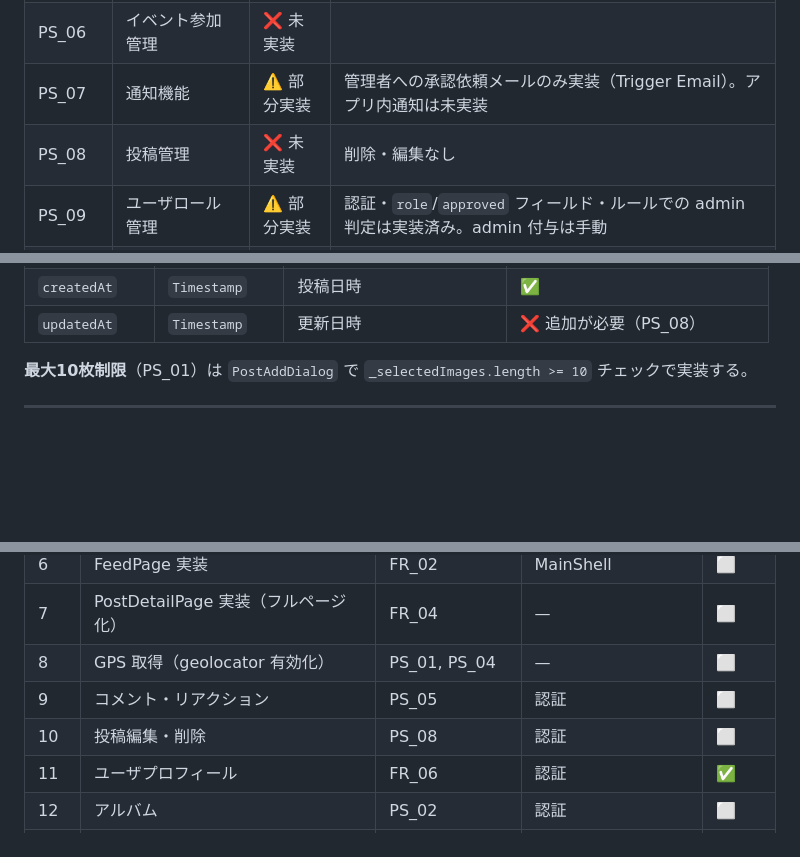
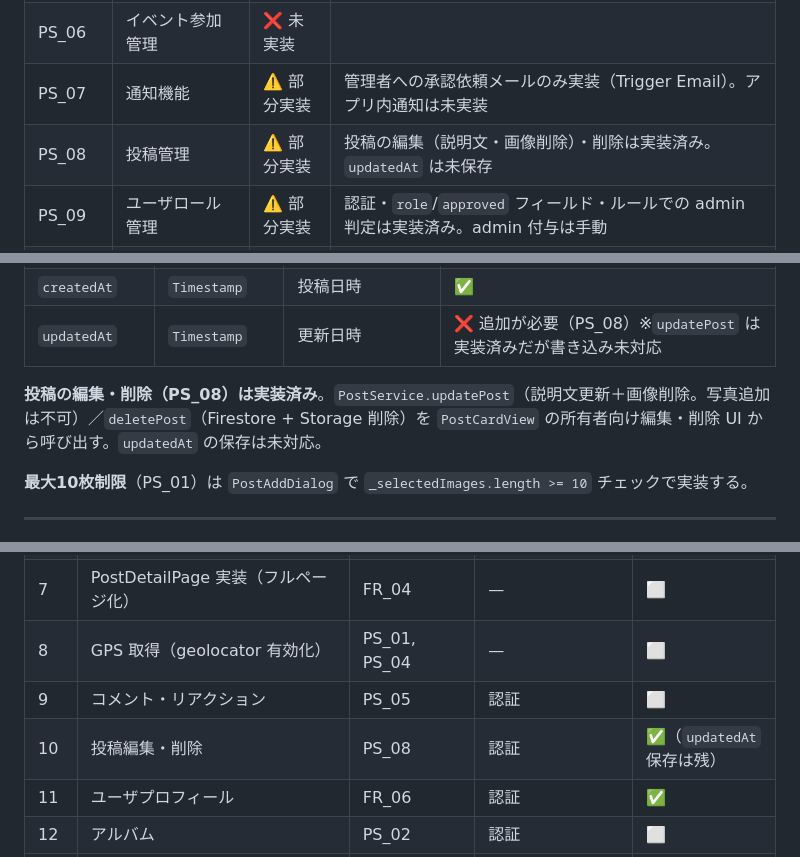
Before and after one commit to Yokochi513/afterglow_app, a Markdown page: docs/詳細設計.md, 3 parts joined by grey strips. GitHub-like rendering; blank space fills up the shorter version.

```diff
--- a/docs/詳細設計.md
+++ b/docs/詳細設計.md
@@ -23,7 +26,7 @@
 | PS_05 | コメント・リアクション | ❌ 未実装 | Firestore ルール側はコメント/リアクション構造を実装済み |
 | PS_06 | イベント参加管理 | ❌ 未実装 | |
 | PS_07 | 通知機能 | ⚠️ 部分実装 | 管理者への承認依頼メールのみ実装（Trigger Email）。アプリ内通知は未実装 |
-| PS_08 | 投稿管理 | ❌ 未実装 | 削除・編集なし |
+| PS_08 | 投稿管理 | ⚠️ 部分実装 | 投稿の編集（説明文・画像削除）・削除は実装済み。`updatedAt` は未保存 |
 | PS_09 | ユーザロール管理 | ⚠️ 部分実装 | 認証・`role`/`approved` フィールド・ルールでの admin 判定は実装済み。admin 付与は手動 |
 | FR_01 | トップページ | ✅ 実装済み | LoginPage 実装済み（メール/パスワード）。未承認時は PendingApprovalPage |
 | FR_02 | フィードページ | ❌ 未実装 | |
@@ -117,7 +120,9 @@ Firestore トリガー関数はデータベースと同一リージョンに置
 | `tags` | `List<String>` | タグ一覧 | ❌ 追加が必要（PS_03）|
 | `likeCount` | `int` | いいね数（非正規化） | ❌ 追加が必要 |
 | `createdAt` | `Timestamp` | 投稿日時 | ✅ |
-| `updatedAt` | `Timestamp` | 更新日時 | ❌ 追加が必要（PS_08）|
+| `updatedAt` | `Timestamp` | 更新日時 | ❌ 追加が必要（PS_08）※`updatePost` は実装済みだが書き込み未対応 |
+
+**投稿の編集・削除（PS_08）は実装済み**。`PostService.updatePost`（説明文更新＋画像削除。写真追加は不可）／`deletePost`（Firestore + Storage 削除）を `PostCardView` の所有者向け編集・削除 UI から呼び出す。`updatedAt` の保存は未対応。
 
 **最大10枚制限**（PS_01）は `PostAddDialog` で `_selectedImages.length >= 10` チェックで実装する。
 
@@ -652,7 +663,7 @@ service firebase.storage {
 | 7 | PostDetailPage 実装（フルページ化）| FR_04 | — | ⬜ |
 | 8 | GPS 取得（geolocator 有効化）| PS_01, PS_04 | — | ⬜ |
 | 9 | コメント・リアクション | PS_05 | 認証 | ⬜ |
-| 10 | 投稿編集・削除 | PS_08 | 認証 | ⬜ |
+| 10 | 投稿編集・削除 | PS_08 | 認証 | ✅（`updatedAt` 保存は残） |
 | 11 | ユーザプロフィール | FR_06 | 認証 | ✅ |
 | 12 | アルバム | PS_02 | 認証 | ⬜ |
 | 13 | イベント | PS_06 | 認証 | ⬜ |
```
Also changed, not shown: other parts of docs/詳細設計.md (+18 -9 lines).
